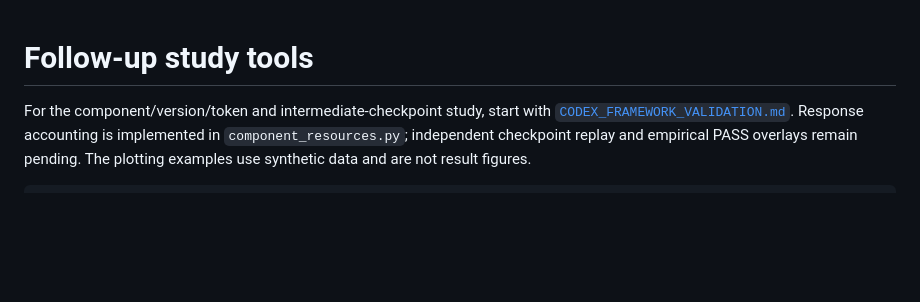
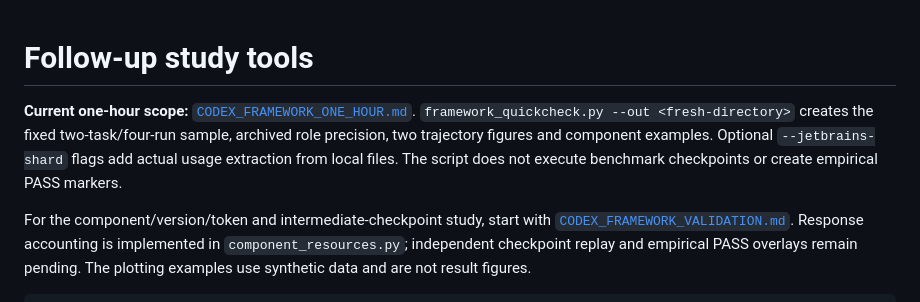
Before and after one commit to samuelthen/framework, a Markdown page: scripts/followup/README.md, the part around the change. Drawn GitHub-style; blank space fills up the shorter version.

Commit message:
Reduce validation to one-hour four-run smoke study

```diff
--- a/scripts/followup/README.md
+++ b/scripts/followup/README.md
@@ -1,4 +1,10 @@
 # Follow-up study tools
+
+**Current one-hour scope:** [`CODEX_FRAMEWORK_ONE_HOUR.md`](../../CODEX_FRAMEWORK_ONE_HOUR.md).
+`framework_quickcheck.py --out <fresh-directory>` creates the fixed two-task/four-run
+sample, archived role precision, two trajectory figures and component examples.
+Optional `--jetbrains-shard` flags add actual usage extraction from local files.
+The script does not execute benchmark checkpoints or create empirical PASS markers.
 
 For the component/version/token and intermediate-checkpoint study, start with
 [`CODEX_FRAMEWORK_VALIDATION.md`](../../CODEX_FRAMEWORK_VALIDATION.md). Response
```
Also changed, not shown: CODEX_FRAMEWORK_ONE_HOUR.md (added, +152 -0 lines), CODEX_FRAMEWORK_VALIDATION.md (+5 -0 lines), results/framework_one_hour_20261027/RESULTS.md (added, +146 -0 lines), results/framework_one_hour_20261027/task_03_progression.png (added), results/framework_one_hour_20261027/task_04_progression.png (added), 12 other files.
